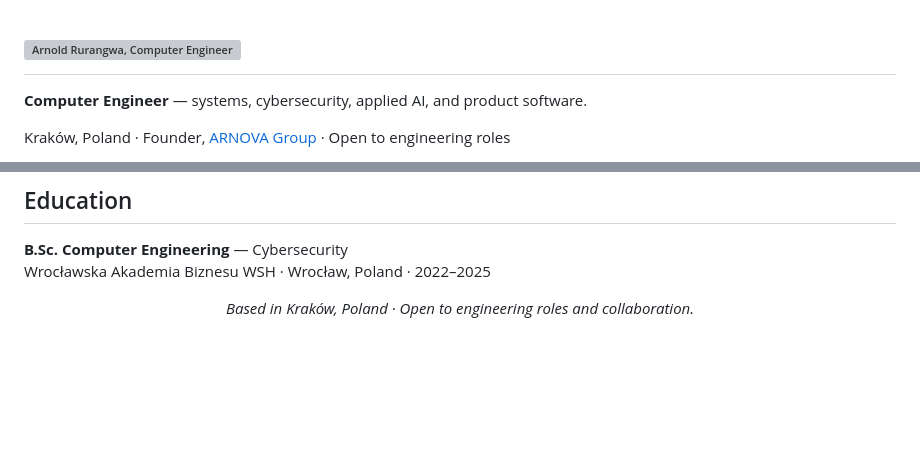
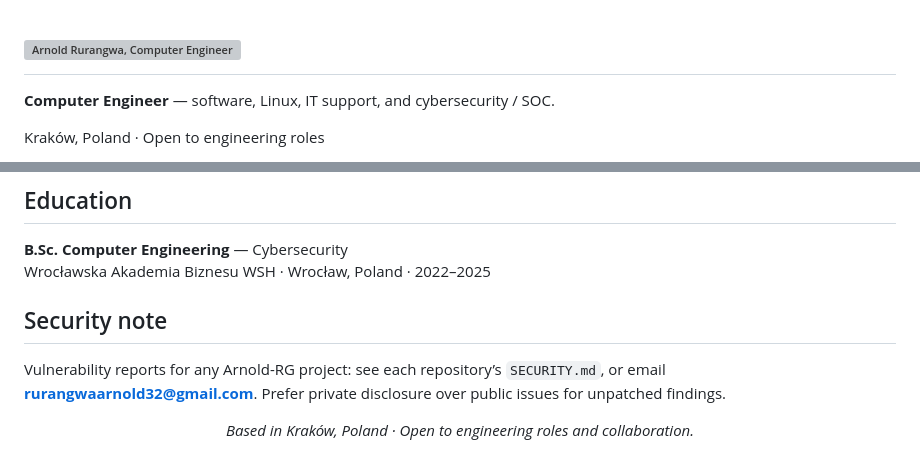
Before and after one commit to Arnold-RG/Arnold-RG, a Markdown page: README.md, 2 parts joined by grey strips. GitHub-like rendering; blank space fills up the shorter version; grey boxes are pictures that could not be loaded.

```diff
--- a/README.md
+++ b/README.md
@@ -2,7 +2,7 @@
 <img src="assets/banner.svg" alt="Arnold Rurangwa, Computer Engineer" width="900" height="348">
 </h1>
 
-**Computer Engineer** — systems, cybersecurity, applied AI, and product software.
+**Computer Engineer** — software, Linux, IT support, and cybersecurity / SOC.
 
-Kraków, Poland · Founder, [ARNOVA Group](mailto:arnova.group@gmail.com) · Open to engineering roles
+Kraków, Poland · Open to engineering roles
 
@@ -64,6 +64,10 @@ This profile contains public documentation and branding assets. Vulnerability re
 **B.Sc. Computer Engineering** — Cybersecurity
 Wrocławska Akademia Biznesu WSH · Wrocław, Poland · 2022–2025
 
+## Security note
+
+Vulnerability reports for any Arnold-RG project: see each repository’s `SECURITY.md`, or email **rurangwaarnold32@gmail.com**. Prefer private disclosure over public issues for unpatched findings.
+
 <p align="center">
 <em>Based in Kraków, Poland · Open to engineering roles and collaboration.</em>
 </p>
```
Also changed, not shown: other parts of README.md (+30 -30 lines), docs/screenshot-profile.jpg (added), docs/screenshot.jpg (added), 3 other files.
